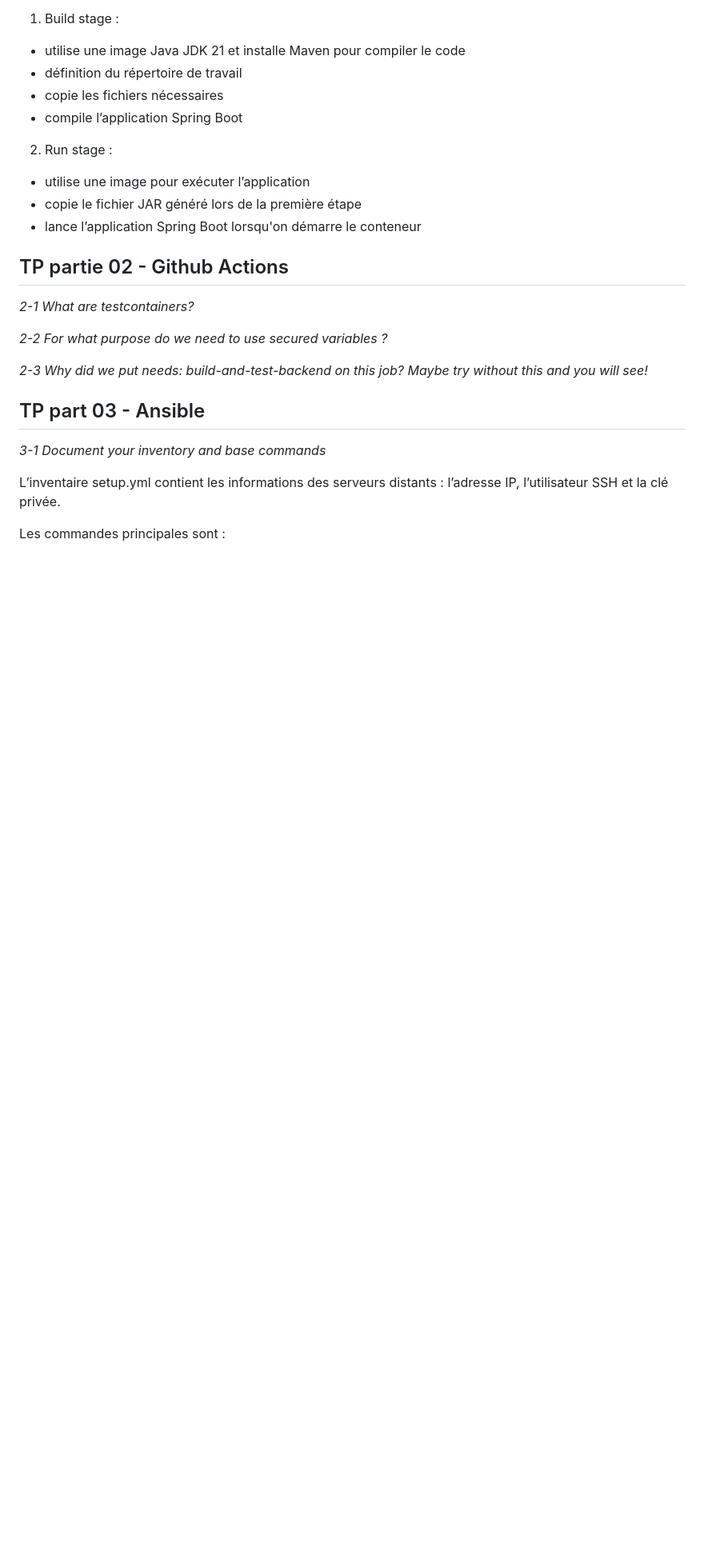
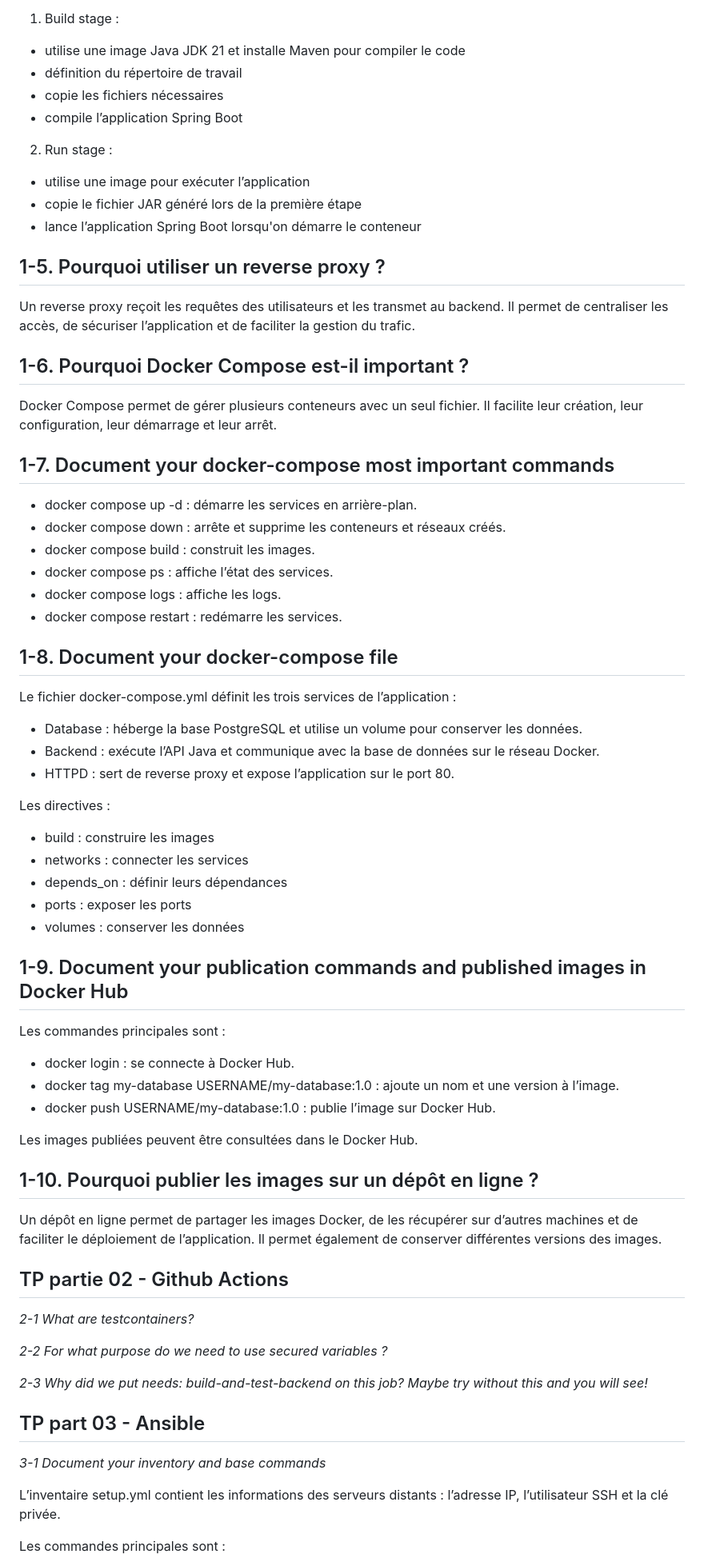
Before and after one commit to ValentineH5/TP_DevOps, a Markdown page: README.md, the part around the change. Shown at 80% size. Drawn GitHub-style; blank space fills up the shorter version.

Commit message:
maj README.md

```diff
--- a/README.md
+++ b/README.md
@@ -46,6 +46,53 @@ Les différentes étapes :
 - copie le fichier JAR généré lors de la première étape
 - lance l’application Spring Boot lorsqu'on démarre le conteneur
 
+## 1-5. Pourquoi utiliser un reverse proxy ?
+
+Un reverse proxy reçoit les requêtes des utilisateurs et les transmet au backend. Il permet de centraliser les accès, de sécuriser l’application et de faciliter la gestion du trafic.
+
+## 1-6. Pourquoi Docker Compose est-il important ?
+
+Docker Compose permet de gérer plusieurs conteneurs avec un seul fichier. Il facilite leur création, leur configuration, leur démarrage et leur arrêt.
+
+## 1-7. Document your docker-compose most important commands
+
+- docker compose up -d : démarre les services en arrière-plan.
+- docker compose down : arrête et supprime les conteneurs et réseaux créés.
+- docker compose build : construit les images.
+- docker compose ps : affiche l’état des services.
+- docker compose logs : affiche les logs.
+- docker compose restart : redémarre les services.
+
+## 1-8. Document your docker-compose file
+
+Le fichier docker-compose.yml définit les trois services de l’application :
+
+- Database : héberge la base PostgreSQL et utilise un volume pour conserver les données.
+- Backend : exécute l’API Java et communique avec la base de données sur le réseau Docker.
+- HTTPD : sert de reverse proxy et expose l’application sur le port 80.
+
+Les directives :
+- build : construire les images
+- networks : connecter les services
+- depends_on : définir leurs dépendances
+- ports : exposer les ports
+- volumes : conserver les données
+
+## 1-9. Document your publication commands and published images in Docker Hub
+
+Les commandes principales sont :
+
+- docker login : se connecte à Docker Hub.
+- docker tag my-database USERNAME/my-database:1.0 : ajoute un nom et une version à l’image.
+- docker push USERNAME/my-database:1.0 : publie l’image sur Docker Hub.
+
+Les images publiées peuvent être consultées dans le Docker Hub.
+
+## 1-10. Pourquoi publier les images sur un dépôt en ligne ?
+
+Un dépôt en ligne permet de partager les images Docker, de les récupérer sur d’autres machines et de faciliter le déploiement de l’application. Il permet également de conserver différentes versions des images.
+
+
 ## TP partie 02 - Github Actions
 
 *2-1 What are testcontainers?*
```
